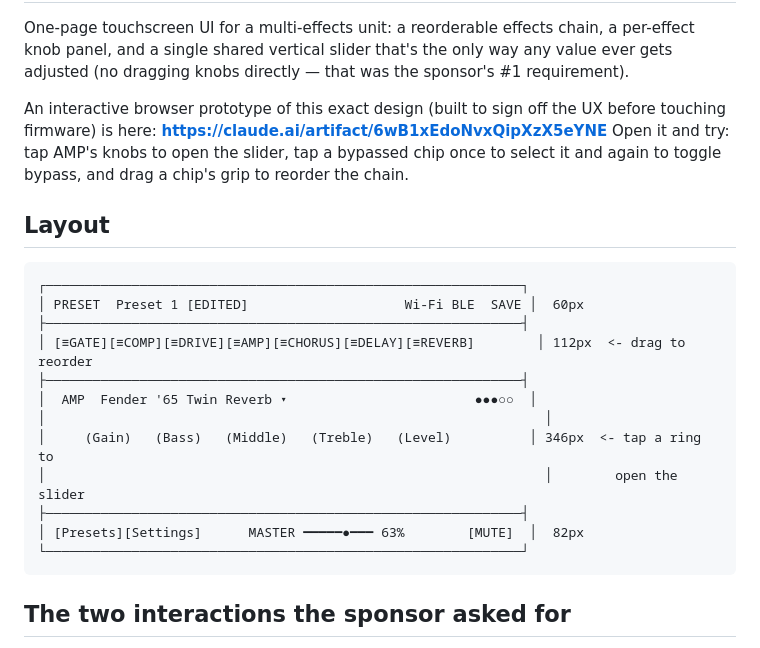
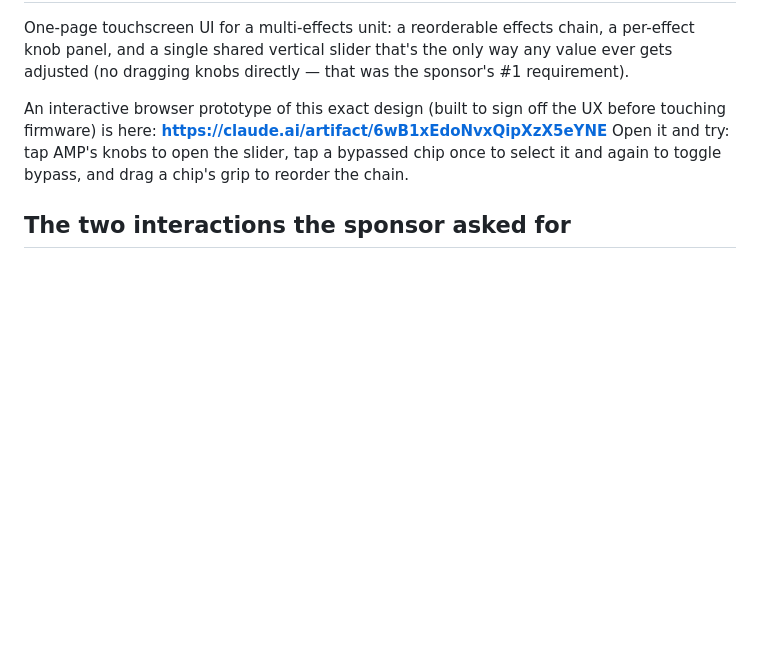
Before and after one commit to B1narySolutions/esp32-touchscreen-ui, a Markdown page: README.md, the part around the change. Rendered like a GitHub page; blank space fills up the shorter version.

````diff
--- a/README.md
+++ b/README.md
@@ -11,23 +11,6 @@ UX before touching firmware) is here:
 Open it and try: tap AMP's knobs to open the slider, tap a bypassed chip once
 to select it and again to toggle bypass, and drag a chip's grip to reorder
 the chain.
-
-## Layout
-
-```
-┌─────────────────────────────────────────────────────────────┐
-│ PRESET  Preset 1 [EDITED]                    Wi-Fi BLE  SAVE │  60px
-├─────────────────────────────────────────────────────────────┤
-│ [≡GATE][≡COMP][≡DRIVE][≡AMP][≡CHORUS][≡DELAY][≡REVERB]        │ 112px  <- drag to reorder
-├─────────────────────────────────────────────────────────────┤
-│  AMP  Fender '65 Twin Reverb ▾                        ●●●○○  │
-│                                                                │
-│     (Gain)   (Bass)   (Middle)   (Treble)   (Level)          │ 346px  <- tap a ring to
-│                                                                │        open the slider
-├─────────────────────────────────────────────────────────────┤
-│ [Presets][Settings]      MASTER ━━━━━●━━━ 63%        [MUTE]  │  82px
-└─────────────────────────────────────────────────────────────┘
-```
 
 ## The two interactions the sponsor asked for
 
````
